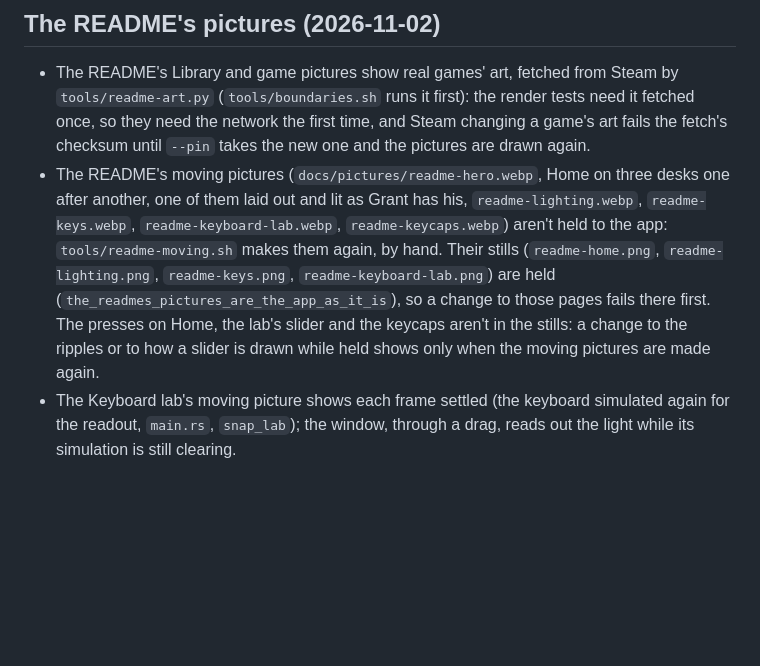
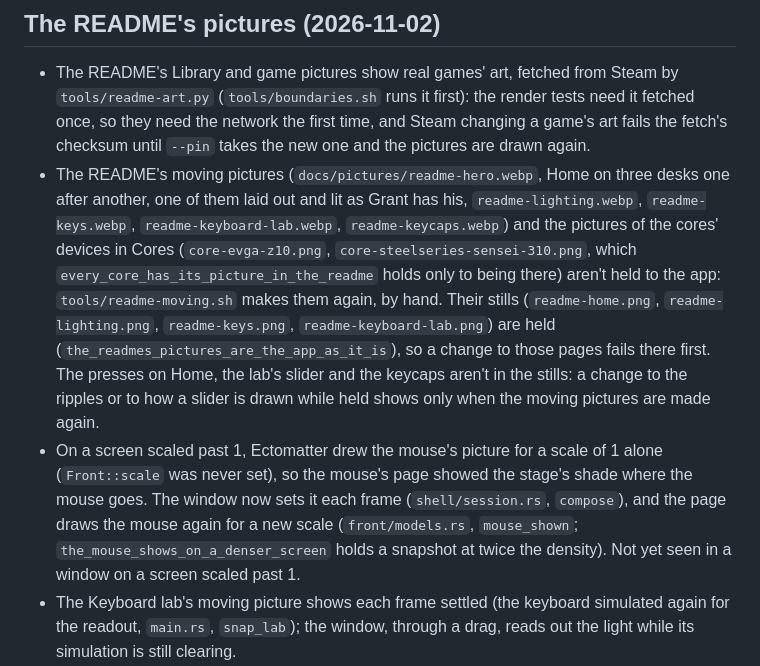
Before and after one commit to Ectonomic/Ectomatter, a Markdown page: docs/deferred.md, the part around the change. Rendered like a GitHub page; blank space fills up the shorter version.

```diff
--- a/docs/deferred.md
+++ b/docs/deferred.md
@@ -553,7 +553,9 @@ Paths are under `apps/ectomatter/src/` unless they say otherwise.
 - The README's moving pictures (`docs/pictures/readme-hero.webp`, Home on
   three desks one after another, one of them laid out and lit as Grant has
   his, `readme-lighting.webp`, `readme-keys.webp`, `readme-keyboard-lab.webp`,
-  `readme-keycaps.webp`)
+  `readme-keycaps.webp`) and the pictures of the cores' devices in Cores
+  (`core-evga-z10.png`, `core-steelseries-sensei-310.png`, which
+  `every_core_has_its_picture_in_the_readme` holds only to being there)
   aren't held to the app:
   `tools/readme-moving.sh` makes them again, by hand. Their stills
   (`readme-home.png`, `readme-lighting.png`, `readme-keys.png`,
@@ -562,6 +564,13 @@ Paths are under `apps/ectomatter/src/` unless they say otherwise.
   fails there first. The presses on Home, the lab's slider and the
   keycaps aren't in the stills: a change to the ripples or to how a slider is drawn while
   held shows only when the moving pictures are made again.
+- On a screen scaled past 1, Ectomatter drew the mouse's picture for a scale
+  of 1 alone (`Front::scale` was never set), so the mouse's page showed the
+  stage's shade where the mouse goes. The window now sets it each frame
+  (`shell/session.rs`, `compose`), and the page draws the mouse again for a
+  new scale (`front/models.rs`, `mouse_shown`;
+  `the_mouse_shows_on_a_denser_screen` holds a snapshot at twice the
+  density). Not yet seen in a window on a screen scaled past 1.
 - The Keyboard lab's moving picture shows each frame settled (the keyboard
   simulated again for the readout,
   `main.rs`, `snap_lab`); the window, through a drag, reads out the light
```
Also changed, not shown: CLAUDE.md (+4 -1 lines), README.md (+53 -37 lines), docs/pictures/core-evga-z10.png (added), docs/pictures/core-steelseries-sensei-310.png (added), 7 other files.
